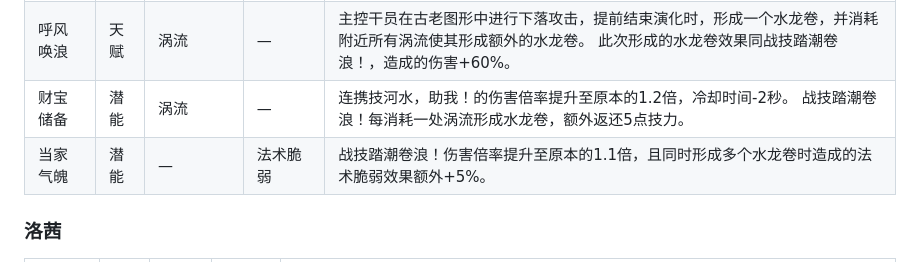
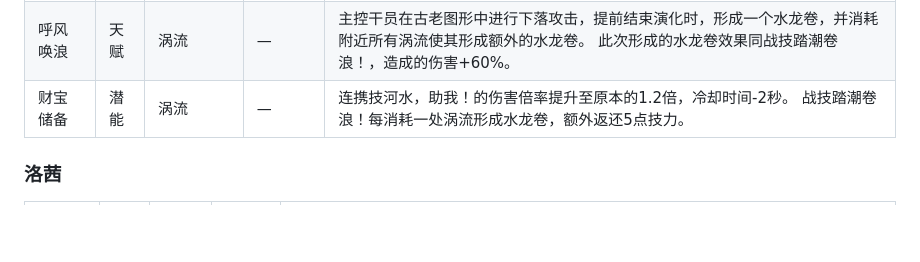
Before and after one commit to 0x00-pl/enddata, a Markdown page: reports/team-analysis.md, the part around one of its changes. GitHub-like rendering; blank space fills up the shorter version.

Commit message:
docs(analysis): 重生成配队分析报告
汤汤·当家气魄(造成的法术脆弱效果额外+5%)不再显示。

```diff
--- a/reports/team-analysis.md
+++ b/reports/team-analysis.md
@@ -231,7 +231,6 @@
 | 肝胆相照 | 天赋 | — | 缓速 | 涡流附近5米范围内，友方干员获得20%加速，敌人受到40%缓速，离开范围后该效果持续3秒。 |
 | 呼风唤浪 | 天赋 | 涡流 | — | 主控干员在古老图形中进行下落攻击，提前结束演化时，形成一个水龙卷，并消耗附近所有涡流使其形成额外的水龙卷。 此次形成的水龙卷效果同战技踏潮卷浪！，造成的伤害+60%。 |
 | 财宝储备 | 潜能 | 涡流 | — | 连携技河水，助我！的伤害倍率提升至原本的1.2倍，冷却时间-2秒。 战技踏潮卷浪！每消耗一处涡流形成水龙卷，额外返还5点技力。 |
-| 当家气魄 | 潜能 | — | 法术脆弱 | 战技踏潮卷浪！伤害倍率提升至原本的1.1倍，且同时形成多个水龙卷时造成的法术脆弱效果额外+5%。 |
 
 ### 洛茜
 
```
Also changed, not shown: other parts of reports/team-analysis.md (+1 -1 lines).
